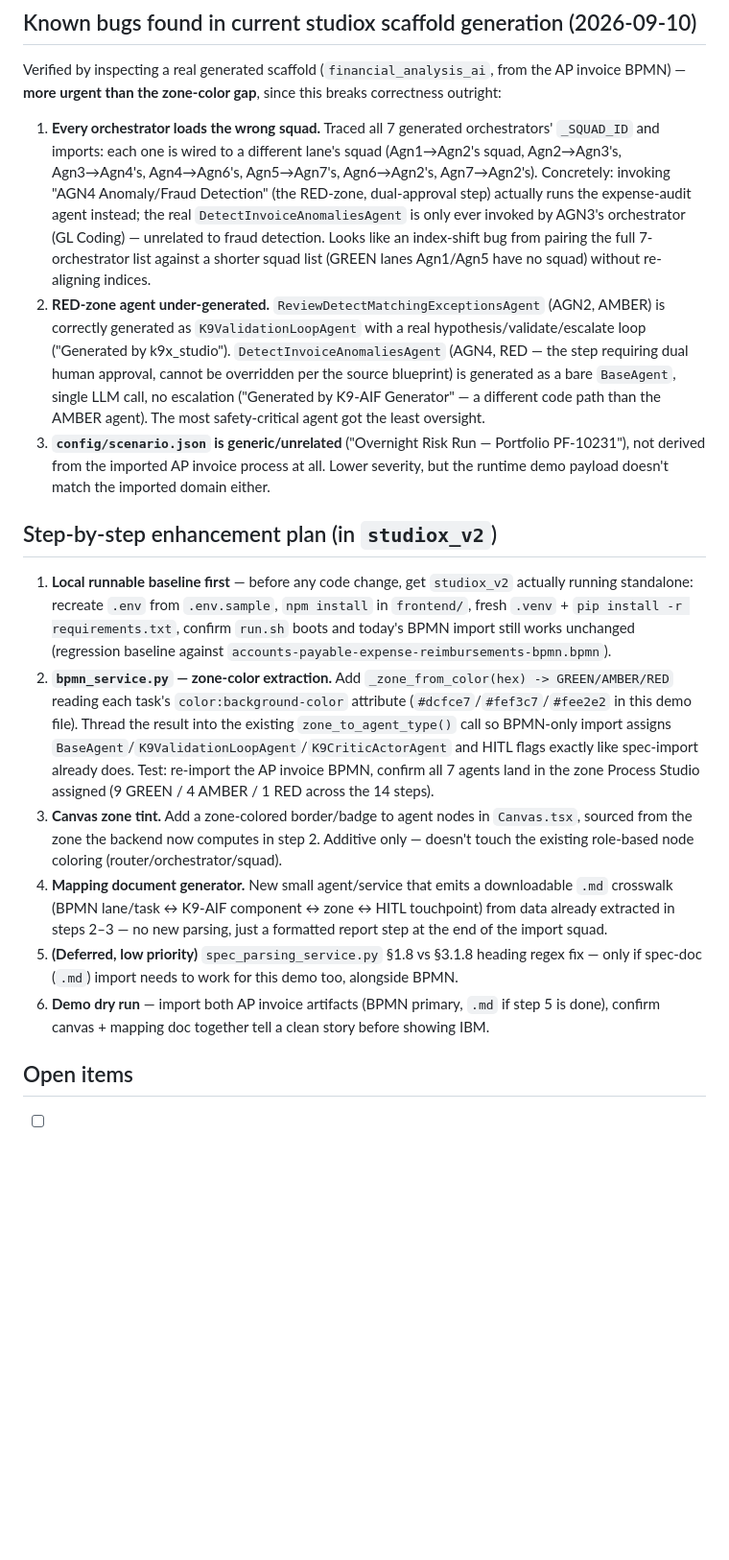
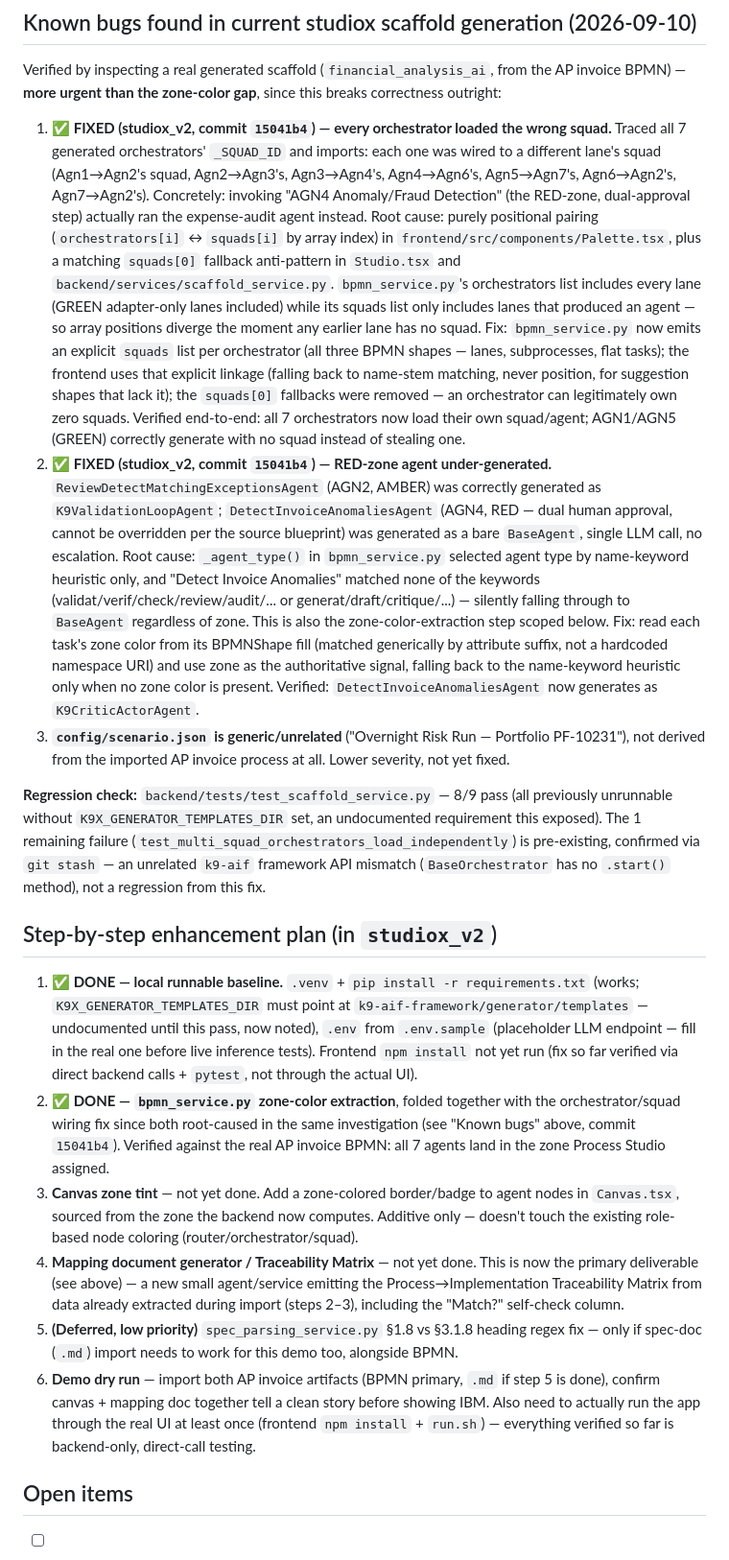
Before and after one commit to k9aif/examples, a Markdown page: ibm-process-studio-demo/plan.md, the part around the change. Shown at 96% size. Rendered like a GitHub page; blank space fills up the shorter version.

Commit message:
plan.md: mark orchestrator/squad wiring + zone-color bugs fixed (studiox_v2 15041b4)
Co-Authored-By: Claude Code <noreply@anthropic.com>

```diff
--- a/ibm-process-studio-demo/plan.md
+++ b/ibm-process-studio-demo/plan.md
@@ -216,47 +216,67 @@ all). Not yet resolved — deferred separately from the k9_aif_abb removal.
 Verified by inspecting a real generated scaffold (`financial_analysis_ai`, from the AP invoice
 BPMN) — **more urgent than the zone-color gap**, since this breaks correctness outright:
 
-1. **Every orchestrator loads the wrong squad.** Traced all 7 generated orchestrators' `_SQUAD_ID`
-   and imports: each one is wired to a different lane's squad (Agn1→Agn2's squad, Agn2→Agn3's,
-   Agn3→Agn4's, Agn4→Agn6's, Agn5→Agn7's, Agn6→Agn2's, Agn7→Agn2's). Concretely: invoking "AGN4
-   Anomaly/Fraud Detection" (the RED-zone, dual-approval step) actually runs the expense-audit
-   agent instead; the real `DetectInvoiceAnomaliesAgent` is only ever invoked by AGN3's
-   orchestrator (GL Coding) — unrelated to fraud detection. Looks like an index-shift bug from
-   pairing the full 7-orchestrator list against a shorter squad list (GREEN lanes Agn1/Agn5 have
-   no squad) without re-aligning indices.
-2. **RED-zone agent under-generated.** `ReviewDetectMatchingExceptionsAgent` (AGN2, AMBER) is
-   correctly generated as `K9ValidationLoopAgent` with a real hypothesis/validate/escalate loop
-   ("Generated by k9x_studio"). `DetectInvoiceAnomaliesAgent` (AGN4, RED — the step requiring
-   dual human approval, cannot be overridden per the source blueprint) is generated as a bare
-   `BaseAgent`, single LLM call, no escalation ("Generated by K9-AIF Generator" — a different
-   code path than the AMBER agent). The most safety-critical agent got the least oversight.
+1. **✅ FIXED (studiox_v2, commit `15041b4`) — every orchestrator loaded the wrong squad.**
+   Traced all 7 generated orchestrators' `_SQUAD_ID` and imports: each one was wired to a
+   different lane's squad (Agn1→Agn2's squad, Agn2→Agn3's, Agn3→Agn4's, Agn4→Agn6's, Agn5→Agn7's,
+   Agn6→Agn2's, Agn7→Agn2's). Concretely: invoking "AGN4 Anomaly/Fraud Detection" (the RED-zone,
+   dual-approval step) actually ran the expense-audit agent instead. Root cause: purely
+   positional pairing (`orchestrators[i]` ↔ `squads[i]` by array index) in
+   `frontend/src/components/Palette.tsx`, plus a matching `squads[0]` fallback anti-pattern in
+   `Studio.tsx` and `backend/services/scaffold_service.py`. `bpmn_service.py`'s orchestrators list
+   includes every lane (GREEN adapter-only lanes included) while its squads list only includes
+   lanes that produced an agent — so array positions diverge the moment any earlier lane has no
+   squad. Fix: `bpmn_service.py` now emits an explicit `squads` list per orchestrator (all three
+   BPMN shapes — lanes, subprocesses, flat tasks); the frontend uses that explicit linkage
+   (falling back to name-stem matching, never position, for suggestion shapes that lack it); the
+   `squads[0]` fallbacks were removed — an orchestrator can legitimately own zero squads.
+   Verified end-to-end: all 7 orchestrators now load their own squad/agent; AGN1/AGN5 (GREEN)
+   correctly generate with no squad instead of stealing one.
+2. **✅ FIXED (studiox_v2, commit `15041b4`) — RED-zone agent under-generated.**
+   `ReviewDetectMatchingExceptionsAgent` (AGN2, AMBER) was correctly generated as
+   `K9ValidationLoopAgent`; `DetectInvoiceAnomaliesAgent` (AGN4, RED — dual human approval,
+   cannot be overridden per the source blueprint) was generated as a bare `BaseAgent`, single LLM
+   call, no escalation. Root cause: `_agent_type()` in `bpmn_service.py` selected agent type by
+   name-keyword heuristic only, and "Detect Invoice Anomalies" matched none of the keywords
+   (validat/verif/check/review/audit/... or generat/draft/critique/...) — silently falling
+   through to `BaseAgent` regardless of zone. This is also the zone-color-extraction step scoped
+   below. Fix: read each task's zone color from its BPMNShape fill (matched generically by
+   attribute suffix, not a hardcoded namespace URI) and use zone as the authoritative signal,
+   falling back to the name-keyword heuristic only when no zone color is present. Verified:
+   `DetectInvoiceAnomaliesAgent` now generates as `K9CriticActorAgent`.
 3. **`config/scenario.json` is generic/unrelated** ("Overnight Risk Run — Portfolio PF-10231"),
-   not derived from the imported AP invoice process at all. Lower severity, but the runtime demo
-   payload doesn't match the imported domain either.
+   not derived from the imported AP invoice process at all. Lower severity, not yet fixed.
+
+**Regression check:** `backend/tests/test_scaffold_service.py` — 8/9 pass (all previously
+unrunnable without `K9X_GENERATOR_TEMPLATES_DIR` set, an undocumented requirement this exposed).
+The 1 remaining failure (`test_multi_squad_orchestrators_load_independently`) is pre-existing,
+confirmed via `git stash` — an unrelated `k9-aif` framework API mismatch (`BaseOrchestrator` has
+no `.start()` method), not a regression from this fix.
 
 ## Step-by-step enhancement plan (in `studiox_v2`)
 
-1. **Local runnable baseline first** — before any code change, get `studiox_v2` actually running
-   standalone: recreate `.env` from `.env.sample`, `npm install` in `frontend/`, fresh `.venv` +
-   `pip install -r requirements.txt`, confirm `run.sh` boots and today's BPMN import still works
-   unchanged (regression baseline against `accounts-payable-expense-reimbursements-bpmn.bpmn`).
-2. **`bpmn_service.py` — zone-color extraction.** Add `_zone_from_color(hex) -> GREEN/AMBER/RED`
-   reading each task's `color:background-color` attribute (`#dcfce7`/`#fef3c7`/`#fee2e2` in this
-   demo file). Thread the result into the existing `zone_to_agent_type()` call so BPMN-only import
-   assigns `BaseAgent`/`K9ValidationLoopAgent`/`K9CriticActorAgent` and HITL flags exactly like
-   spec-import already does. Test: re-import the AP invoice BPMN, confirm all 7 agents land in the
-   zone Process Studio assigned (9 GREEN / 4 AMBER / 1 RED across the 14 steps).
-3. **Canvas zone tint.** Add a zone-colored border/badge to agent nodes in `Canvas.tsx`, sourced
-   from the zone the backend now computes in step 2. Additive only — doesn't touch the existing
-   role-based node coloring (router/orchestrator/squad).
-4. **Mapping document generator.** New small agent/service that emits a downloadable `.md`
-   crosswalk (BPMN lane/task ↔ K9-AIF component ↔ zone ↔ HITL touchpoint) from data already
-   extracted in steps 2–3 — no new parsing, just a formatted report step at the end of the import
-   squad.
+1. **✅ DONE — local runnable baseline.** `.venv` + `pip install -r requirements.txt` (works;
+   `K9X_GENERATOR_TEMPLATES_DIR` must point at `k9-aif-framework/generator/templates` — undocumented
+   until this pass, now noted), `.env` from `.env.sample` (placeholder LLM endpoint — fill in the
+   real one before live inference tests). Frontend `npm install` not yet run (fix so far verified
+   via direct backend calls + `pytest`, not through the actual UI).
+2. **✅ DONE — `bpmn_service.py` zone-color extraction**, folded together with the orchestrator/squad
+   wiring fix since both root-caused in the same investigation (see "Known bugs" above, commit
+   `15041b4`). Verified against the real AP invoice BPMN: all 7 agents land in the zone Process
+   Studio assigned.
+3. **Canvas zone tint** — not yet done. Add a zone-colored border/badge to agent nodes in
+   `Canvas.tsx`, sourced from the zone the backend now computes. Additive only — doesn't touch the
+   existing role-based node coloring (router/orchestrator/squad).
+4. **Mapping document generator / Traceability Matrix** — not yet done. This is now the primary
+   deliverable (see above) — a new small agent/service emitting the Process→Implementation
+   Traceability Matrix from data already extracted during import (steps 2–3), including the
+   "Match?" self-check column.
 5. **(Deferred, low priority)** `spec_parsing_service.py` §1.8 vs §3.1.8 heading regex fix — only
    if spec-doc (`.md`) import needs to work for this demo too, alongside BPMN.
 6. **Demo dry run** — import both AP invoice artifacts (BPMN primary, `.md` if step 5 is done),
-   confirm canvas + mapping doc together tell a clean story before showing IBM.
+   confirm canvas + mapping doc together tell a clean story before showing IBM. Also need to
+   actually run the app through the real UI at least once (frontend `npm install` + `run.sh`) —
+   everything verified so far is backend-only, direct-call testing.
 
 ## Open items
 
```
